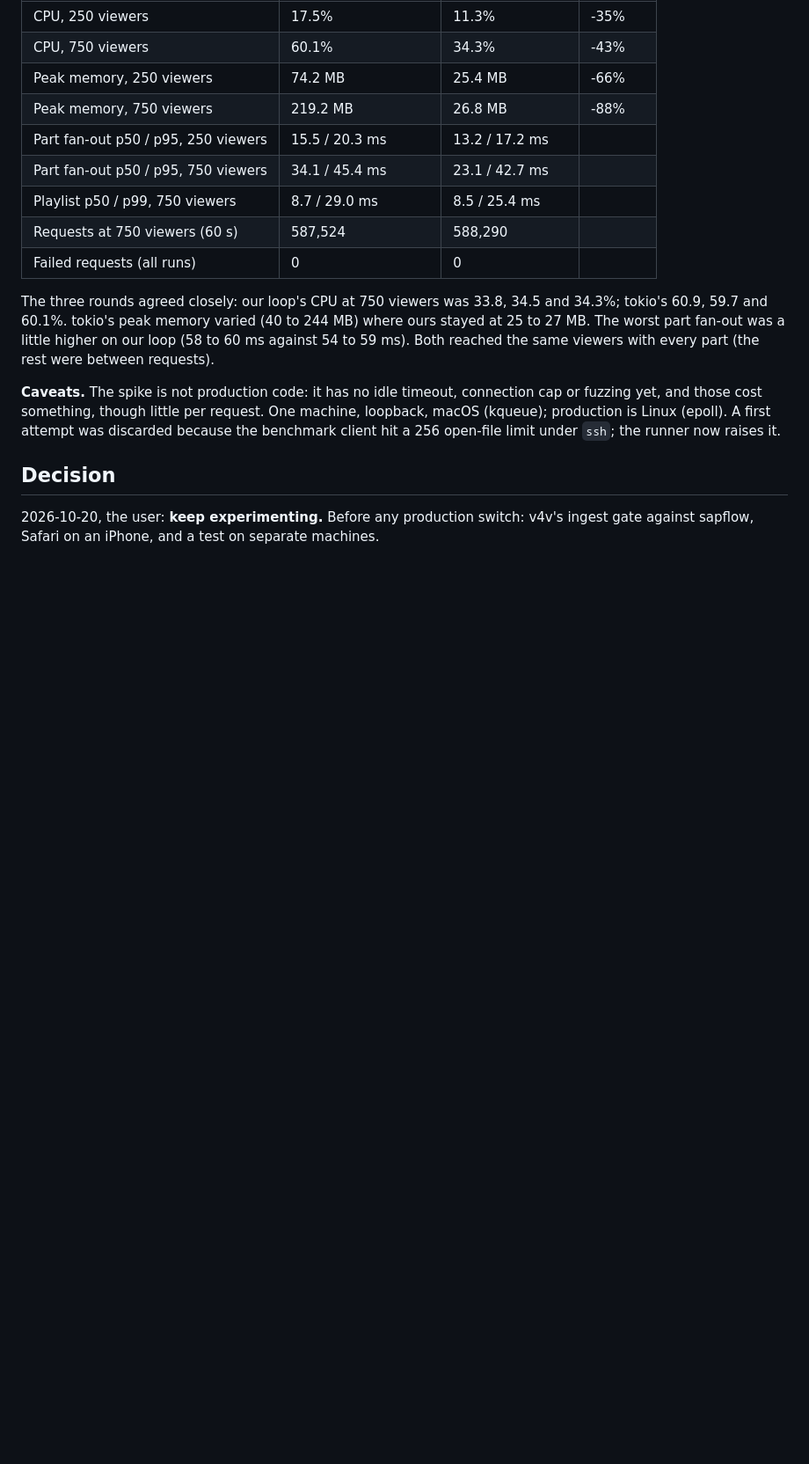
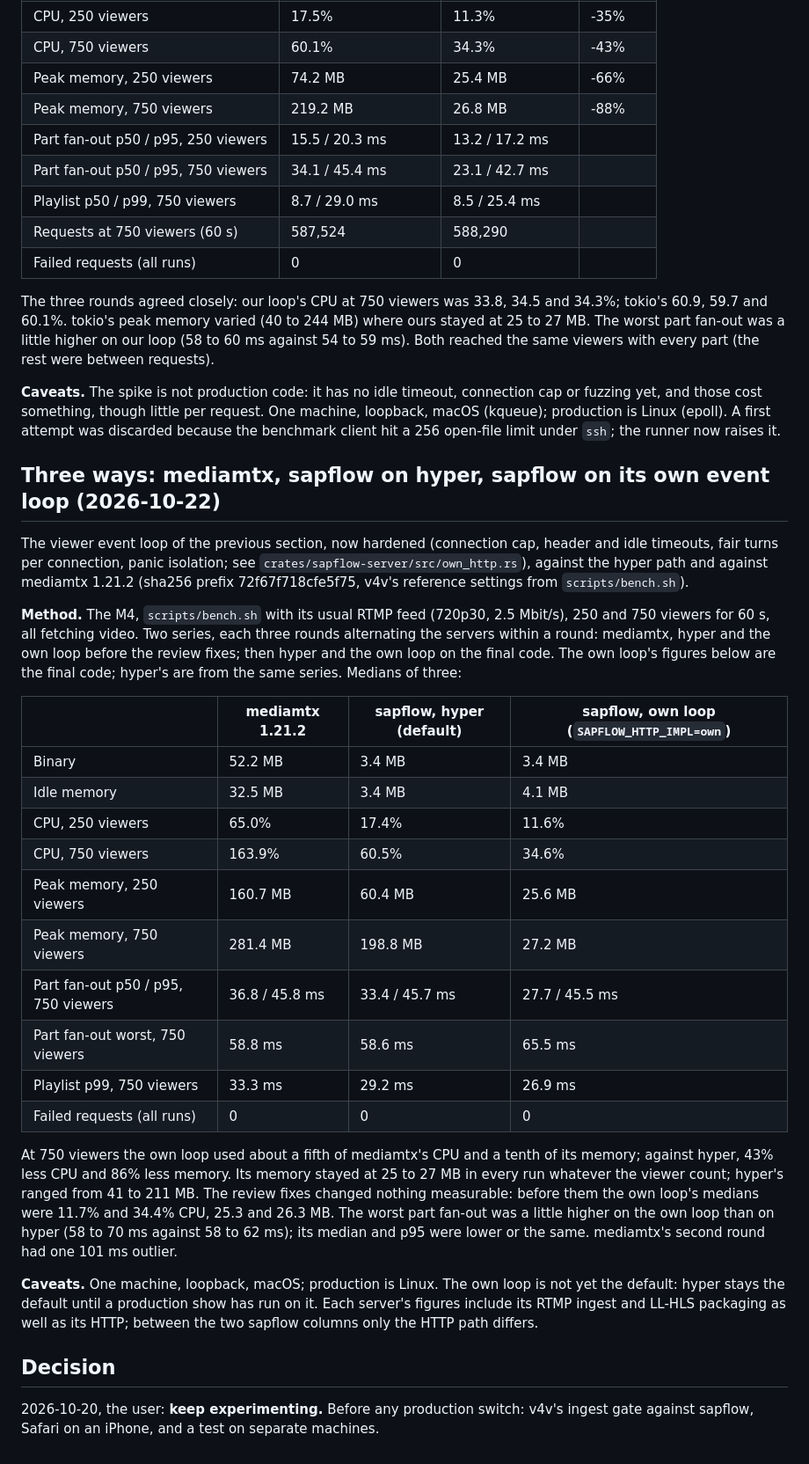
Before and after one commit to forgesworn/sapflow, a Markdown page: docs/benchmarks.md, the part around the change. Shown at 88% size. Drawn GitHub-style; blank space fills up the shorter version.

Commit message:
docs: three-way benchmark: own event loop at a fifth of mediamtx's CPU and a tenth of its memory

```diff
--- a/docs/benchmarks.md
+++ b/docs/benchmarks.md
@@ -1655,6 +1655,49 @@ request. One machine, loopback, macOS (kqueue); production is Linux
 (epoll). A first attempt was discarded because the benchmark client hit a
 256 open-file limit under `ssh`; the runner now raises it.
 
+## Three ways: mediamtx, sapflow on hyper, sapflow on its own event loop (2026-10-22)
+
+The viewer event loop of the previous section, now hardened (connection cap,
+header and idle timeouts, fair turns per connection, panic isolation; see
+`crates/sapflow-server/src/own_http.rs`), against the hyper path and against
+mediamtx 1.21.2 (sha256 prefix 72f67f718cfe5f75, v4v's reference settings
+from `scripts/bench.sh`).
+
+**Method.** The M4, `scripts/bench.sh` with its usual RTMP feed (720p30,
+2.5 Mbit/s), 250 and 750 viewers for 60 s, all fetching video. Two series,
+each three rounds alternating the servers within a round: mediamtx, hyper and
+the own loop before the review fixes; then hyper and the own loop on the
+final code. The own loop's figures below are the final code; hyper's are
+from the same series. Medians of three:
+
+| | mediamtx 1.21.2 | sapflow, hyper (default) | sapflow, own loop (`SAPFLOW_HTTP_IMPL=own`) |
+|---|---|---|---|
+| Binary | 52.2 MB | 3.4 MB | 3.4 MB |
+| Idle memory | 32.5 MB | 3.4 MB | 4.1 MB |
+| CPU, 250 viewers | 65.0% | 17.4% | 11.6% |
+| CPU, 750 viewers | 163.9% | 60.5% | 34.6% |
+| Peak memory, 250 viewers | 160.7 MB | 60.4 MB | 25.6 MB |
+| Peak memory, 750 viewers | 281.4 MB | 198.8 MB | 27.2 MB |
+| Part fan-out p50 / p95, 750 viewers | 36.8 / 45.8 ms | 33.4 / 45.7 ms | 27.7 / 45.5 ms |
+| Part fan-out worst, 750 viewers | 58.8 ms | 58.6 ms | 65.5 ms |
+| Playlist p99, 750 viewers | 33.3 ms | 29.2 ms | 26.9 ms |
+| Failed requests (all runs) | 0 | 0 | 0 |
+
+At 750 viewers the own loop used about a fifth of mediamtx's CPU and a tenth
+of its memory; against hyper, 43% less CPU and 86% less memory. Its memory
+stayed at 25 to 27 MB in every run whatever the viewer count; hyper's ranged
+from 41 to 211 MB. The review fixes changed nothing measurable: before them
+the own loop's medians were 11.7% and 34.4% CPU, 25.3 and 26.3 MB. The worst
+part fan-out was a little higher on the own loop than on hyper (58 to 70 ms
+against 58 to 62 ms); its median and p95 were lower or the same. mediamtx's
+second round had one 101 ms outlier.
+
+**Caveats.** One machine, loopback, macOS; production is Linux. The own loop
+is not yet the default: hyper stays the default until a production show has
+run on it. Each server's figures include its RTMP ingest and LL-HLS
+packaging as well as its HTTP; between the two sapflow columns only the HTTP
+path differs.
+
 ## Decision
 
 2026-10-20, the user: **keep experimenting.** Before any production
```
